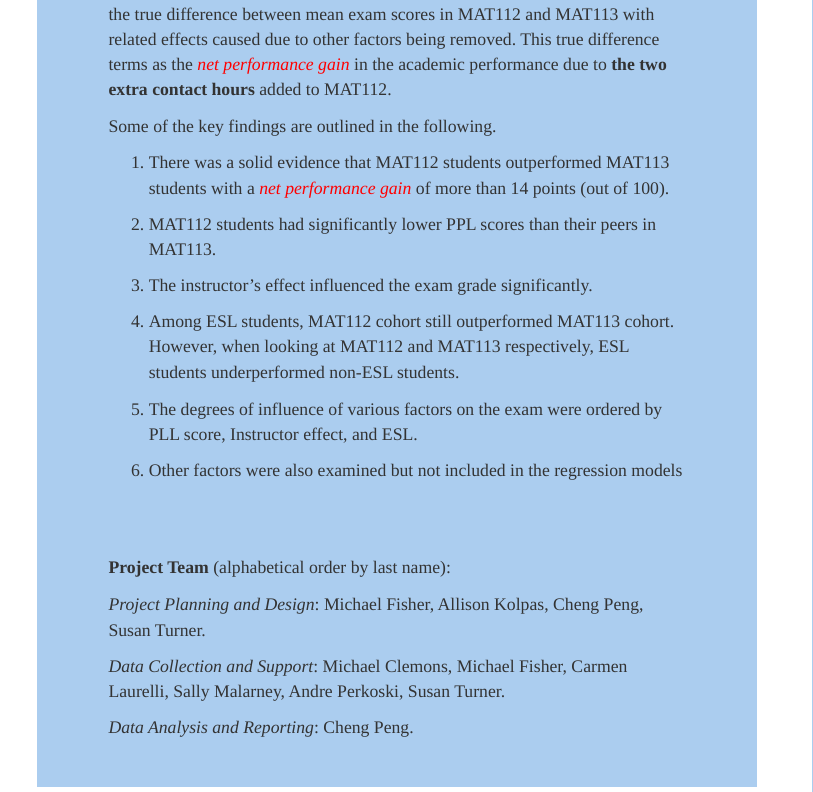
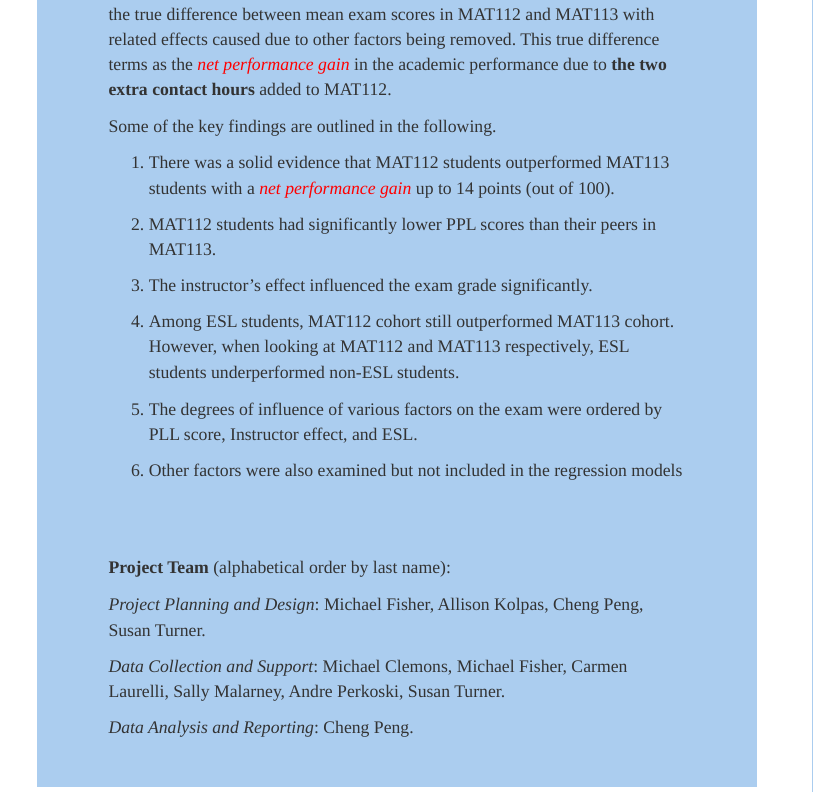
Before and after one commit to pengdsci/WCUMAT, an R Markdown document (index.Rmd): the page in a window 1100 px wide, from 610 px down. The pictures show the output file index.html that the author committed with the source, opened offline; menus at the side of the page are left out.

Commit message:
Add files via upload

```diff
--- a/MAT112-113-RMD-Source.txt
+++ b/MAT112-113-RMD-Source.txt
@@ -115,7 +115,7 @@ In general, exam scores are influenced by various factors such as student prepar
 
 Some of the key findings are outlined in the following.
 
-1. There was a solid evidence that MAT112 students outperformed MAT113 students with a <font color = "red">*net performance gain*</font> of more than 14 points (out of 100).
+1. There was a solid evidence that MAT112 students outperformed MAT113 students with a <font color = "red">*net performance gain*</font> up to 14 points (out of 100).
 
 2. MAT112 students had significantly lower PPL scores than their peers in MAT113.
 
--- a/index.Rmd
+++ b/index.Rmd
@@ -117,7 +117,7 @@ In general, exam scores are influenced by various factors such as student prepar
 
 Some of the key findings are outlined in the following.
 
-1. There was a solid evidence that MAT112 students outperformed MAT113 students with a <font color = "red">*net performance gain*</font> of more than 14 points (out of 100).
+1. There was a solid evidence that MAT112 students outperformed MAT113 students with a <font color = "red">*net performance gain*</font> up to 14 points (out of 100).
 
 2. MAT112 students had significantly lower PPL scores than their peers in MAT113.
 
```
Also changed, not shown: MAT112VS113-Version02.pdf, index.html.
